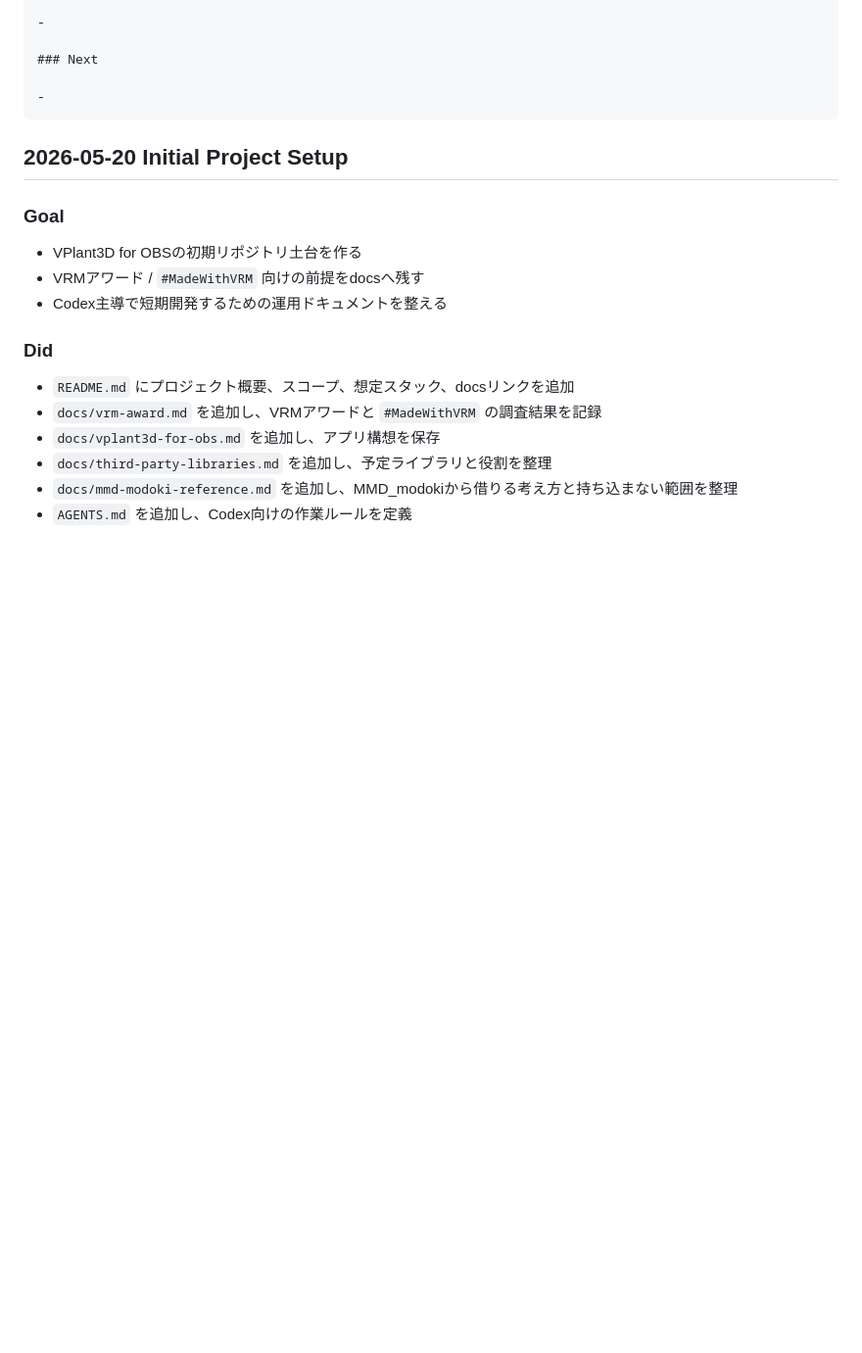
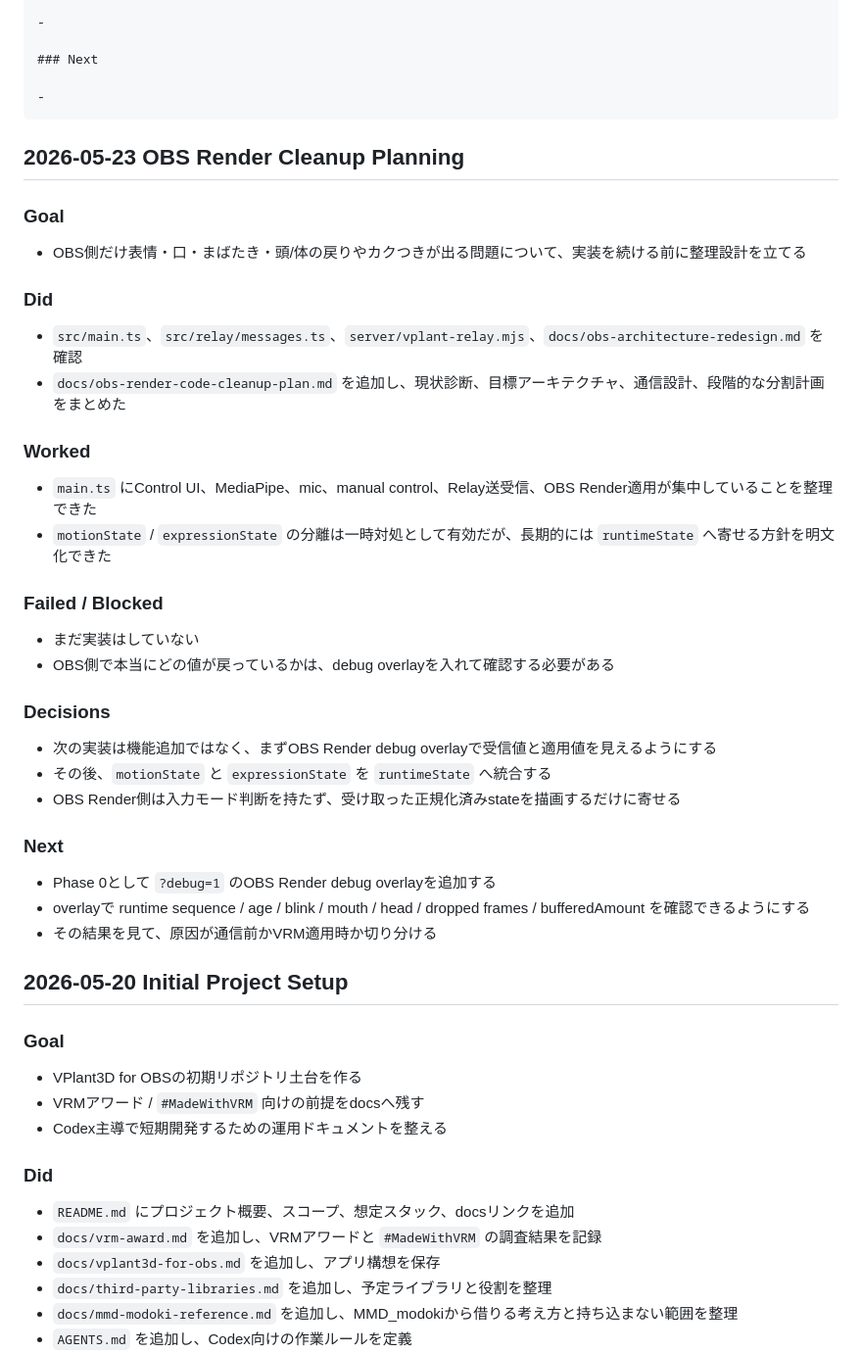
Before and after one commit to togechiyo/VPlant3D, a Markdown page: docs/work-log.md, the part around the change. Shown at 98% size. GitHub-like rendering; blank space fills up the shorter version.

Commit message:
Document OBS render cleanup plan

````diff
--- a/docs/work-log.md
+++ b/docs/work-log.md
@@ -44,6 +44,39 @@
 
 -
 ```
+
+## 2026-05-23 OBS Render Cleanup Planning
+
+### Goal
+
+- OBS側だけ表情・口・まばたき・頭/体の戻りやカクつきが出る問題について、実装を続ける前に整理設計を立てる
+
+### Did
+
+- `src/main.ts`、`src/relay/messages.ts`、`server/vplant-relay.mjs`、`docs/obs-architecture-redesign.md` を確認
+- `docs/obs-render-code-cleanup-plan.md` を追加し、現状診断、目標アーキテクチャ、通信設計、段階的な分割計画をまとめた
+
+### Worked
+
+- `main.ts` にControl UI、MediaPipe、mic、manual control、Relay送受信、OBS Render適用が集中していることを整理できた
+- `motionState` / `expressionState` の分離は一時対処として有効だが、長期的には `runtimeState` へ寄せる方針を明文化できた
+
+### Failed / Blocked
+
+- まだ実装はしていない
+- OBS側で本当にどの値が戻っているかは、debug overlayを入れて確認する必要がある
+
+### Decisions
+
+- 次の実装は機能追加ではなく、まずOBS Render debug overlayで受信値と適用値を見えるようにする
+- その後、`motionState` と `expressionState` を `runtimeState` へ統合する
+- OBS Render側は入力モード判断を持たず、受け取った正規化済みstateを描画するだけに寄せる
+
+### Next
+
+- Phase 0として `?debug=1` のOBS Render debug overlayを追加する
+- overlayで runtime sequence / age / blink / mouth / head / dropped frames / bufferedAmount を確認できるようにする
+- その結果を見て、原因が通信前かVRM適用時か切り分ける
 
 ## 2026-05-20 Initial Project Setup
 
````
Also changed, not shown: docs/obs-render-code-cleanup-plan.md (added, +410 -0 lines).
